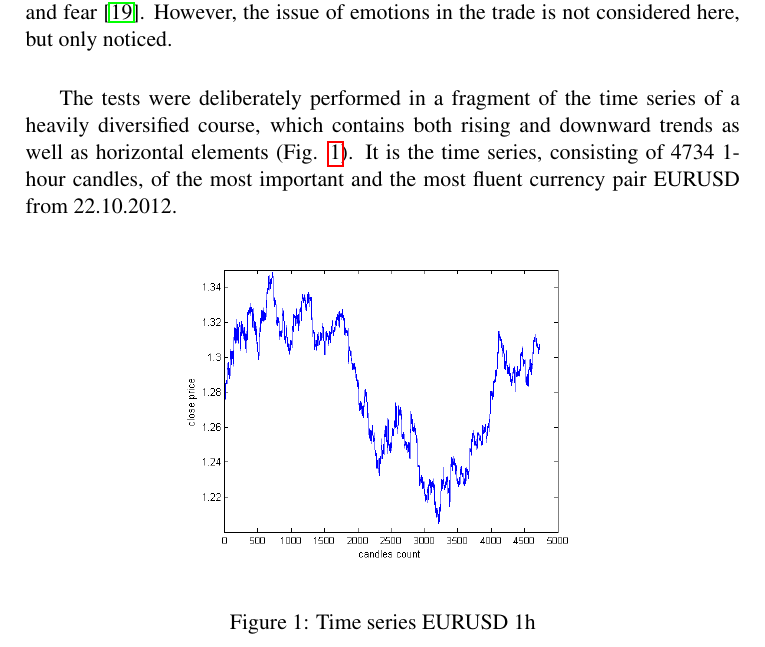
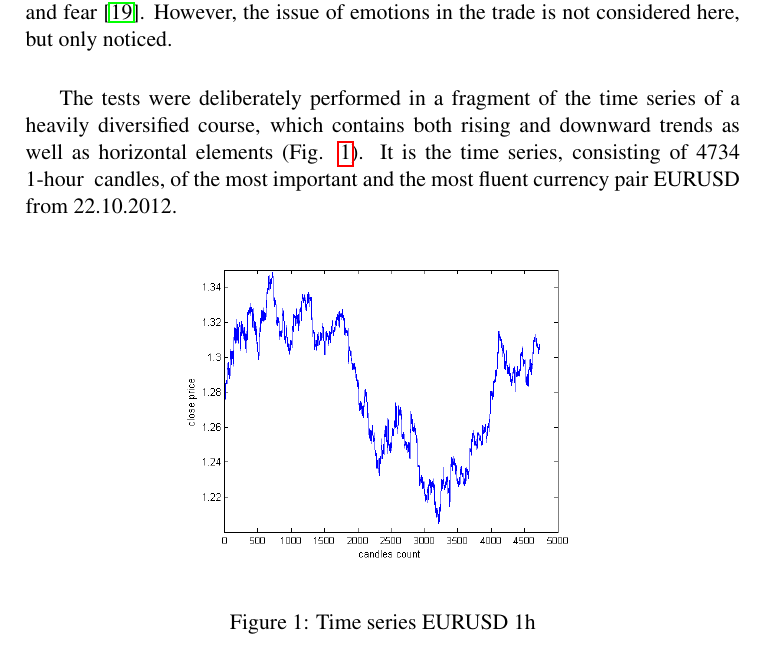
Before and after one commit to piotrbla/tewi-wizut, a LaTeX document (Article/Article20130912/LatexArt/tewi-paper-template_minipages.tex): part of page 3 of 19, cut so that both start at the same text. Compiled offline with pdfLaTeX.

Commit message:
changed - wrong line brake

```diff
--- a/Article/Article20130912/LatexArt/tewi-paper-template_minipages.tex
+++ b/Article/Article20130912/LatexArt/tewi-paper-template_minipages.tex
@@ -58,7 +58,7 @@ Returning to the issue of the complexity of the strategy, there are often opinio
 
 Therefore authors use two rather complex strategies (described below), achieving results that are in their assessment rewarding. They draw attention to the fact that the satisfaction problem belongs to the other sciences and depends on the trader's individual perception of the relationship between profit and risk, greed and fear \cite{Kahneman}. However, the issue of emotions in the trade is not considered here, but only noticed.\\
 
-The tests were deliberately performed in a fragment of the time series of a heavily diversified course, which contains both rising and downward trends as well as horizontal elements (Fig. \ref{timeSeries}). It is the time series, consisting of 4734 1-hour candles, of the most important and the most fluent currency pair EURUSD from 22.10.2012.
+The tests were deliberately performed in a fragment of the time series of a heavily diversified course, which contains both rising and downward trends as well as horizontal elements (Fig. \ref{timeSeries}). It is the time series, consisting of 4734  \mbox{1-hour } candles, of the most important and the most fluent currency pair EURUSD from 22.10.2012.
 \begin{figure}[h!]
 \begin{center}
 \includegraphics[width = 0.6\textwidth]{pictures/eurusd221012.png}
```
Also changed, not shown: Article/Article20130912/LatexArt/tewi-paper-template_minipages.pdf.
